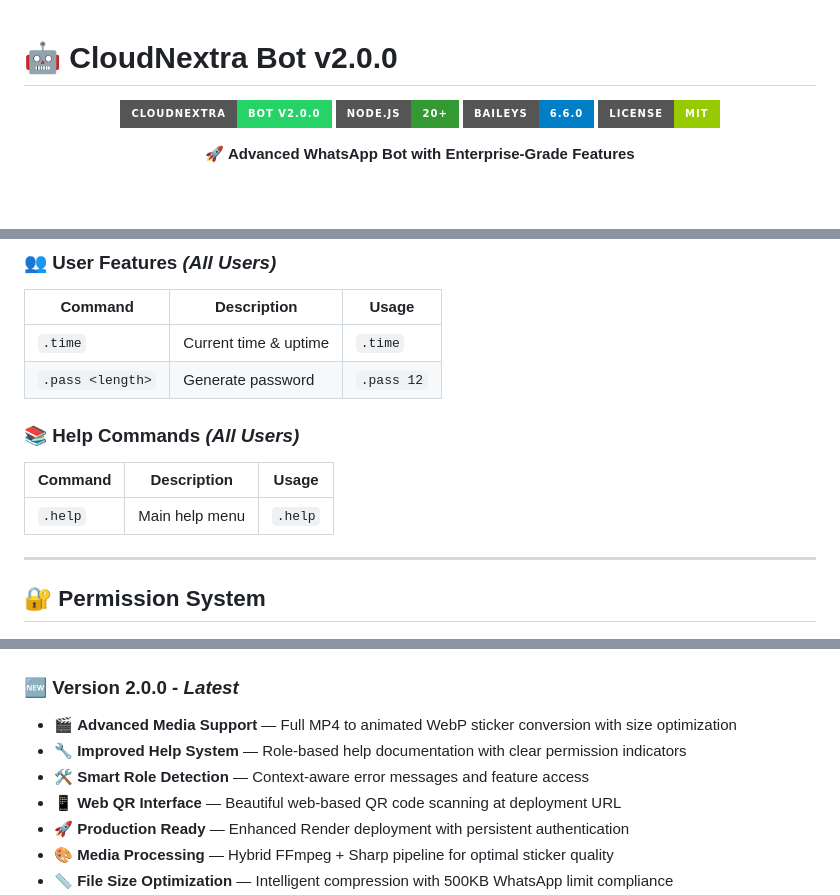
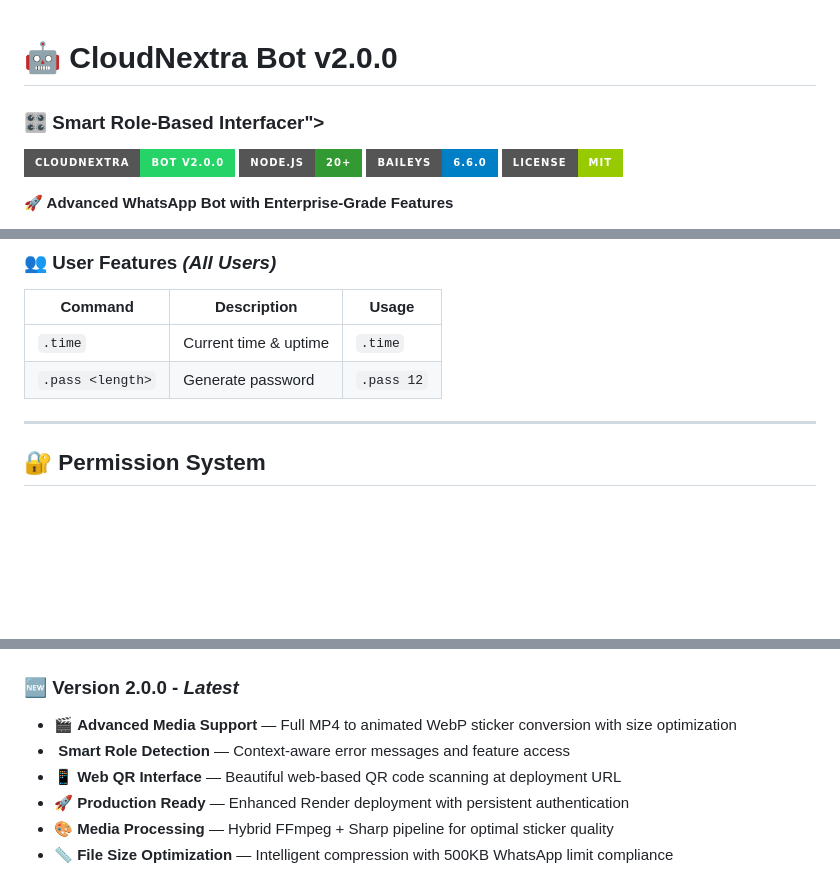
Before and after one commit to GihanPasidu/wa-bot-v2, a Markdown page: README.md, 3 parts joined by grey strips. Rendered like a GitHub page; badges without logos; blank space fills up the shorter version.

```diff
--- a/README.md
+++ b/README.md
@@ -1,6 +1,14 @@
 # 🤖 CloudNextra Bot v2.0.0
 
-<div align="center">
+<div al### 🆕 **Version 2.0.0** - *Latest*
+- 🎬 **Advanced Media Support** — Full MP4 to animated WebP sticker conversion with size optimization
+- 🛠️ **Smart Role Detection** — Context-aware error messages and feature access
+- 📱 **Web QR Interface** — Beautiful web-based QR code scanning at deployment URL
+- 🚀 **Production Ready** — Enhanced Render deployment with persistent authentication
+- 🎨 **Media Processing** — Hybrid FFmpeg + Sharp pipeline for optimal sticker quality
+- 📏 **File Size Optimization** — Intelligent compression with 500KB WhatsApp limit compliance
+
+### 🎛️ **Smart Role-Based Interface**r">
 
 ![CloudNextra Bot](https://img.shields.io/badge/CloudNextra-Bot%20v2.0.0-25D366?style=for-the-badge&logo=whatsapp&logoColor=white)
 ![Node.js](https://img.shields.io/badge/Node.js-20%2B-339933?style=for-the-badge&logo=node.js&logoColor=white)
@@ -206,10 +214,7 @@
 | `.time` | Current time & uptime | `.time` |
 | `.pass <length>` | Generate password | `.pass 12` |
 
-### 📚 **Help Commands** *(All Users)*
-| Command | Description | Usage |
-|---------|-------------|-------|
-| `.help` | Main help menu | `.help` |
+
 
 ---
 
@@ -232,8 +237,7 @@
 
 ### 🆕 **Version 2.0.0** - *Latest*
 - 🎬 **Advanced Media Support** — Full MP4 to animated WebP sticker conversion with size optimization
-- 🔧 **Improved Help System** — Role-based help documentation with clear permission indicators
-- 🛠️ **Smart Role Detection** — Context-aware error messages and feature access
+- ️ **Smart Role Detection** — Context-aware error messages and feature access
 - 📱 **Web QR Interface** — Beautiful web-based QR code scanning at deployment URL
 - 🚀 **Production Ready** — Enhanced Render deployment with persistent authentication
 - 🎨 **Media Processing** — Hybrid FFmpeg + Sharp pipeline for optimal sticker quality
```
